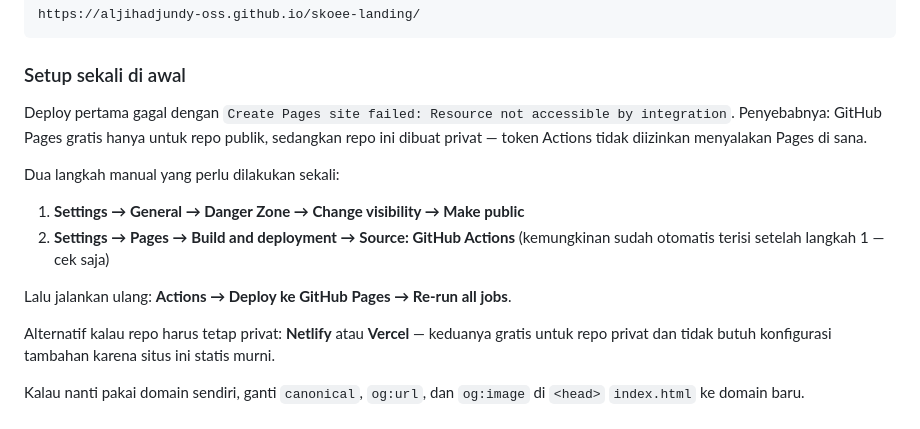
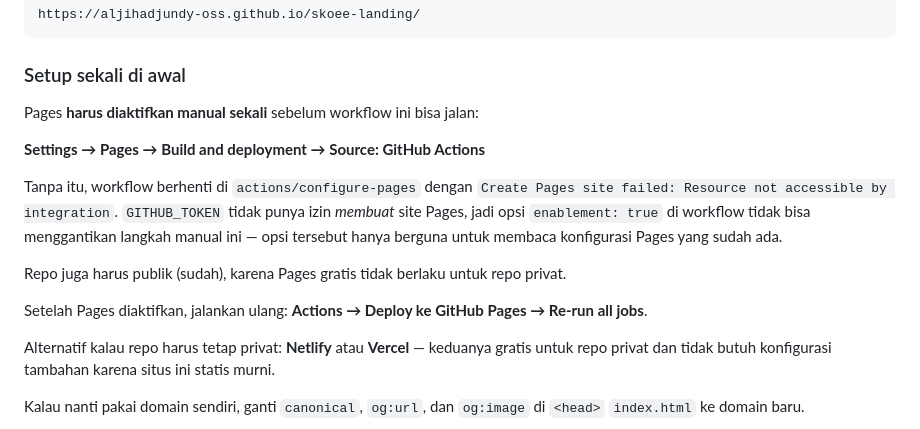
Before and after one commit to aljihadjundy-oss/skoee-landing, a Markdown page: README.md, the part around the change. Rendered like a GitHub page.

Commit message:
Koreksi penyebab gagalnya setup Pages di README
Setelah repo dijadikan publik, actions/configure-pages tetap gagal dengan
error yang sama. Jadi penyebabnya bukan visibility repo, melainkan
GITHUB_TOKEN yang tidak berwenang membuat site Pages. Ganti instruksinya
menjadi mengaktifkan Pages sekali lewat Settings.

Co-Authored-By: Claude Opus 5 <noreply@anthropic.com>
Claude-Session: https://claude.ai/code/session_014rg96rpjhdyiFerEyfJ4G6

```diff
--- a/README.md
+++ b/README.md
@@ -35,18 +35,21 @@ https://aljihadjundy-oss.github.io/skoee-landing/
 
 ### Setup sekali di awal
 
-Deploy pertama gagal dengan
+Pages **harus diaktifkan manual sekali** sebelum workflow ini bisa jalan:
+
+**Settings → Pages → Build and deployment → Source: GitHub Actions**
+
+Tanpa itu, workflow berhenti di `actions/configure-pages` dengan
 `Create Pages site failed: Resource not accessible by integration`.
-Penyebabnya: GitHub Pages gratis hanya untuk repo publik, sedangkan repo ini
-dibuat privat — token Actions tidak diizinkan menyalakan Pages di sana.
+`GITHUB_TOKEN` tidak punya izin *membuat* site Pages, jadi opsi
+`enablement: true` di workflow tidak bisa menggantikan langkah manual ini —
+opsi tersebut hanya berguna untuk membaca konfigurasi Pages yang sudah ada.
 
-Dua langkah manual yang perlu dilakukan sekali:
+Repo juga harus publik (sudah), karena Pages gratis tidak berlaku untuk repo
+privat.
 
-1. **Settings → General → Danger Zone → Change visibility → Make public**
-2. **Settings → Pages → Build and deployment → Source: GitHub Actions**
-   (kemungkinan sudah otomatis terisi setelah langkah 1 — cek saja)
-
-Lalu jalankan ulang: **Actions → Deploy ke GitHub Pages → Re-run all jobs**.
+Setelah Pages diaktifkan, jalankan ulang:
+**Actions → Deploy ke GitHub Pages → Re-run all jobs**.
 
 Alternatif kalau repo harus tetap privat: **Netlify** atau **Vercel** —
 keduanya gratis untuk repo privat dan tidak butuh konfigurasi tambahan karena
```
